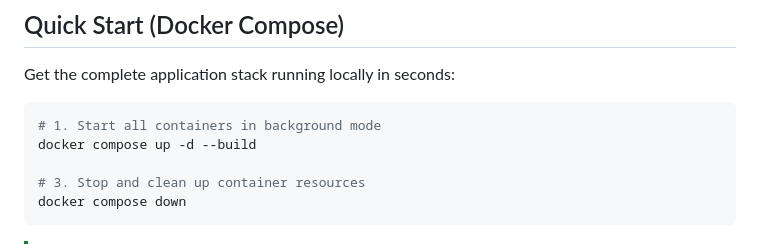
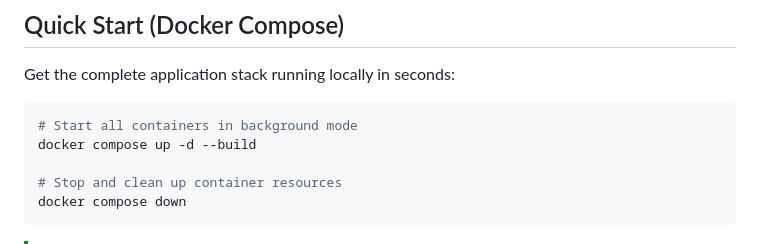
Before and after one commit to cfegela/fhirstorm, a Markdown page: README.md, the part around the change. GitHub-like rendering.

````diff
--- a/README.md
+++ b/README.md
@@ -28,10 +28,10 @@ FHIRStorm is designed to serve as a reference implementation for managing clinic
 Get the complete application stack running locally in seconds:
 
 ```bash
-# 1. Start all containers in background mode
+# Start all containers in background mode
 docker compose up -d --build
 
-# 3. Stop and clean up container resources
+# Stop and clean up container resources
 docker compose down
 ```
 
````
